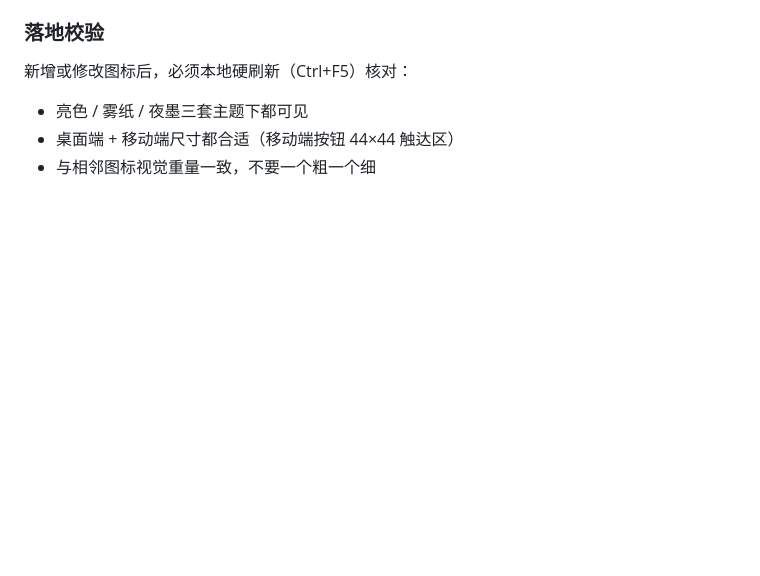
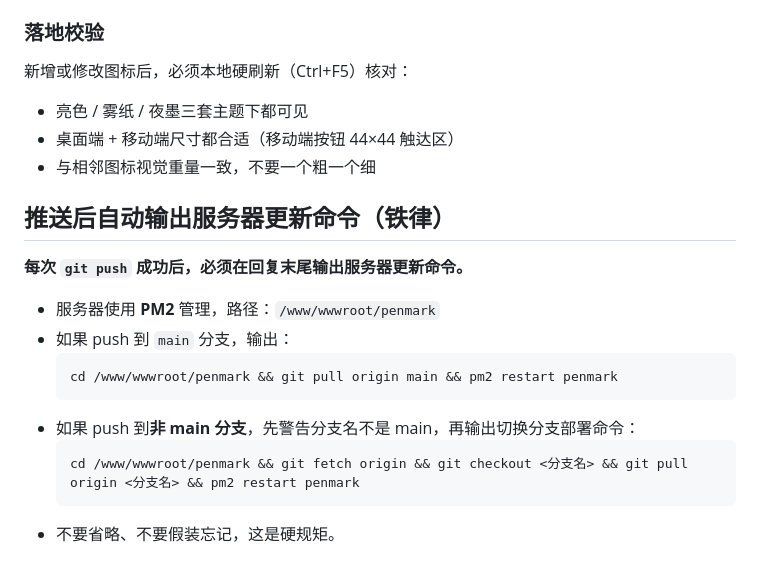
Before and after one commit to Tsang12140/PenMark, a Markdown page: AGENTS.md, the part around the change. Drawn GitHub-style; blank space fills up the shorter version.

Commit message:
docs: 推送后自动输出PM2更新命令（项目铁律）

````diff
--- a/AGENTS.md
+++ b/AGENTS.md
@@ -90,3 +90,18 @@
 - 亮色 / 雾纸 / 夜墨三套主题下都可见
 - 桌面端 + 移动端尺寸都合适（移动端按钮 44×44 触达区）
 - 与相邻图标视觉重量一致，不要一个粗一个细
+
+## 推送后自动输出服务器更新命令（铁律）
+
+**每次 `git push` 成功后，必须在回复末尾输出服务器更新命令。**
+
+- 服务器使用 **PM2** 管理，路径：`/www/wwwroot/penmark`
+- 如果 push 到 `main` 分支，输出：
+  ```bash
+  cd /www/wwwroot/penmark && git pull origin main && pm2 restart penmark
+  ```
+- 如果 push 到**非 main 分支**，先警告分支名不是 main，再输出切换分支部署命令：
+  ```bash
+  cd /www/wwwroot/penmark && git fetch origin && git checkout <分支名> && git pull origin <分支名> && pm2 restart penmark
+  ```
+- 不要省略、不要假装忘记，这是硬规矩。
````
